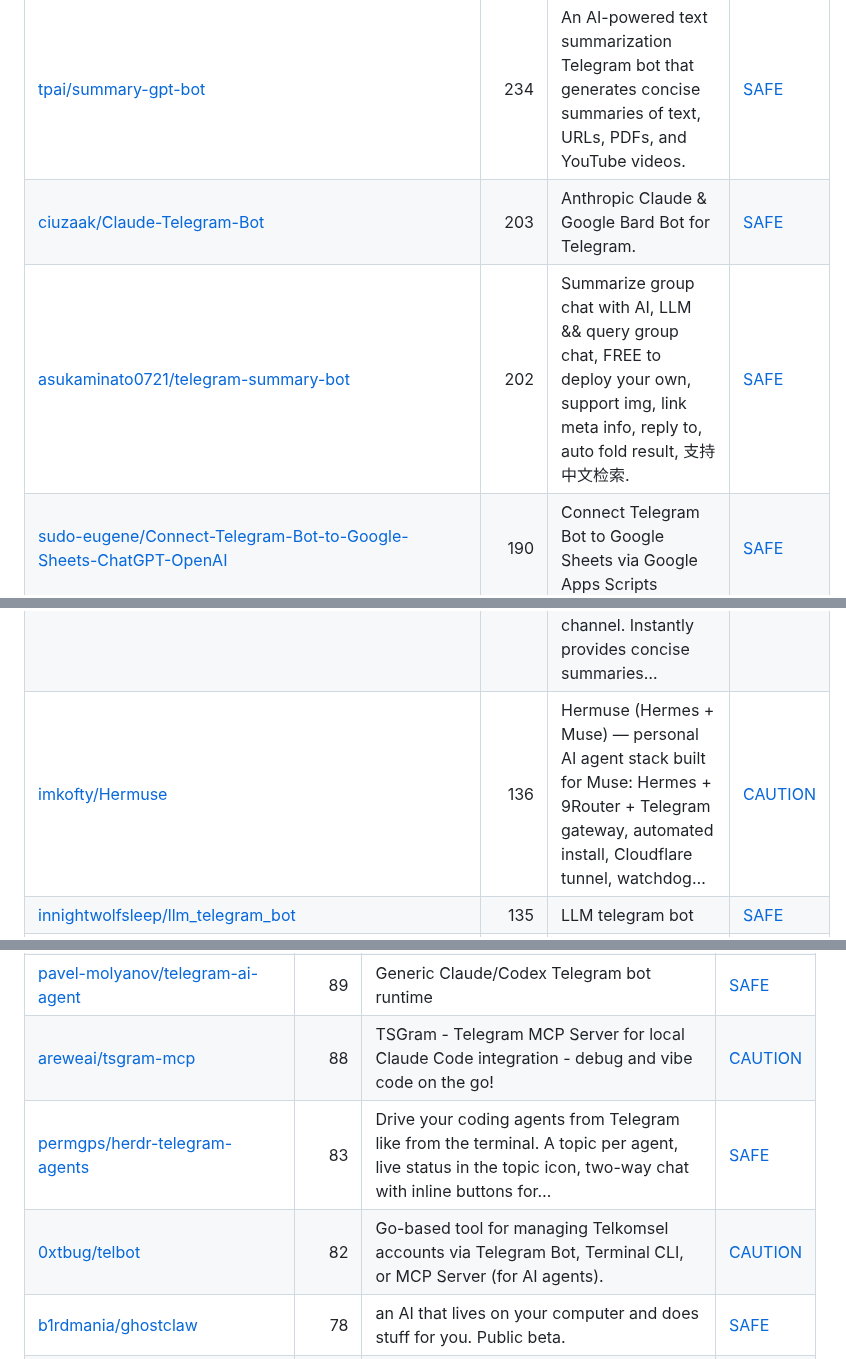
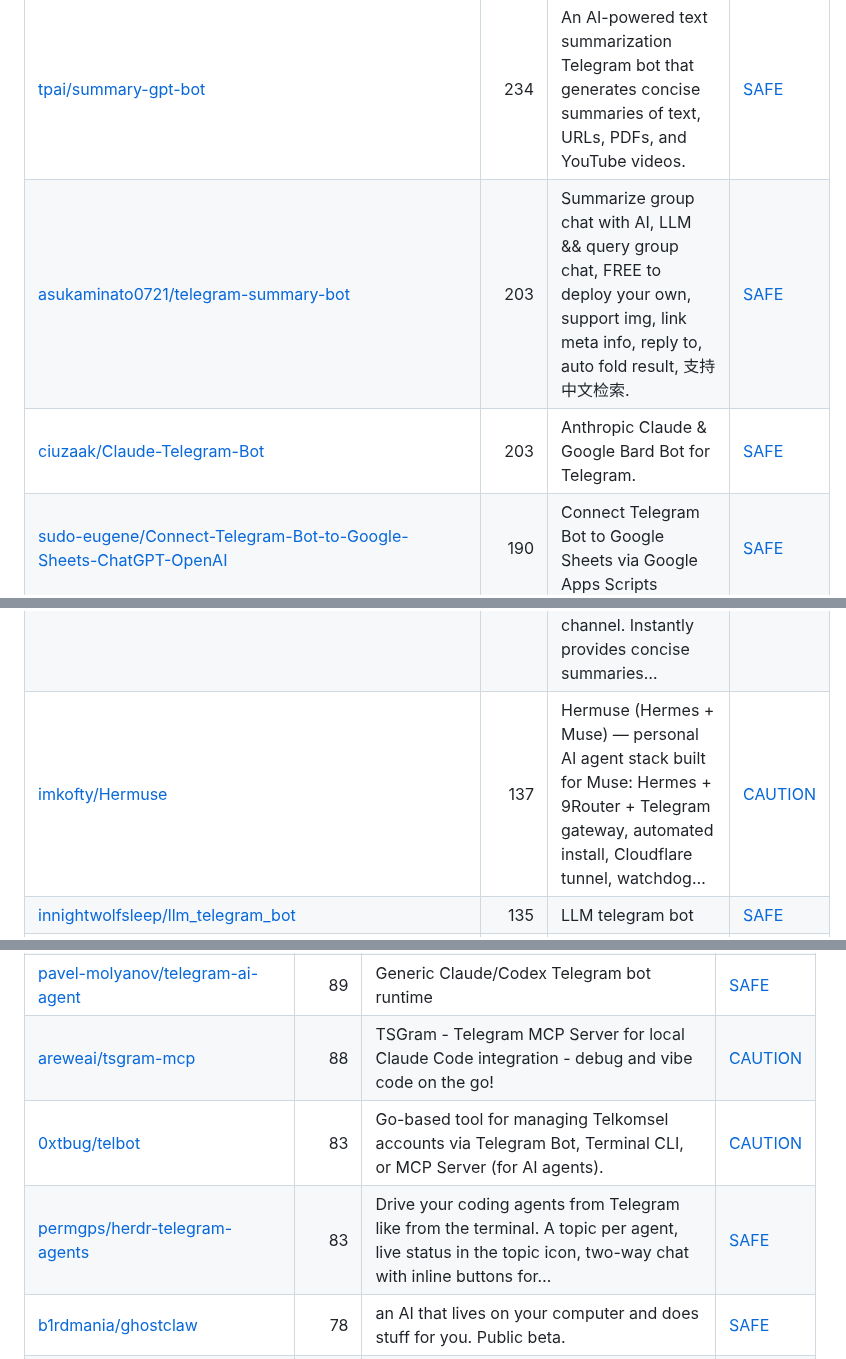
Before and after one commit to zhuyansen/awesome-ai-telegram-bots, a Markdown page: README.md, 3 parts joined by grey strips. GitHub-like rendering.

```diff
--- a/README.md
+++ b/README.md
@@ -125,14 +125,14 @@ On 2026-10-10 we read the source of 20 of these bots. A bot needs a BotFather to
 | [14790897/tg-voice-ai](https://github.com/14790897/tg-voice-ai) | 250 | telegram voice chat ai bot with image generate | [SAFE](https://agentskillshub.top/skill/14790897/tg-voice-ai/?utm_source=github&utm_medium=awesome-list) |
 | [Helixform/TeleGPT](https://github.com/Helixform/TeleGPT) | 237 | An out-of-box ChatGPT bot for Telegram. | [SAFE](https://agentskillshub.top/skill/Helixform/TeleGPT/?utm_source=github&utm_medium=awesome-list) |
 | [tpai/summary-gpt-bot](https://github.com/tpai/summary-gpt-bot) | 234 | An AI-powered text summarization Telegram bot that generates concise summaries of text, URLs, PDFs, and YouTube videos. | [SAFE](https://agentskillshub.top/skill/tpai/summary-gpt-bot/?utm_source=github&utm_medium=awesome-list) |
+| [asukaminato0721/telegram-summary-bot](https://github.com/asukaminato0721/telegram-summary-bot) | 203 | Summarize group chat with AI, LLM && query group chat, FREE to deploy your own, support img, link meta info, reply to, auto fold result, 支持中文检索. | [SAFE](https://agentskillshub.top/skill/asukaminato0721/telegram-summary-bot/?utm_source=github&utm_medium=awesome-list) |
 | [ciuzaak/Claude-Telegram-Bot](https://github.com/ciuzaak/Claude-Telegram-Bot) | 203 | Anthropic Claude & Google Bard Bot for Telegram. | [SAFE](https://agentskillshub.top/skill/ciuzaak/Claude-Telegram-Bot/?utm_source=github&utm_medium=awesome-list) |
-| [asukaminato0721/telegram-summary-bot](https://github.com/asukaminato0721/telegram-summary-bot) | 202 | Summarize group chat with AI, LLM && query group chat, FREE to deploy your own, support img, link meta info, reply to, auto fold result, 支持中文检索. | [SAFE](https://agentskillshub.top/skill/asukaminato0721/telegram-summary-bot/?utm_source=github&utm_medium=awesome-list) |
 | [sudo-eugene/Connect-Telegram-Bot-to-Google-Sheets-ChatGPT-OpenAI](https://github.com/sudo-eugene/Connect-Telegram-Bot-to-Google-Sheets-ChatGPT-OpenAI) | 190 | Connect Telegram Bot to Google Sheets via Google Apps Scripts | [SAFE](https://agentskillshub.top/skill/sudo-eugene/Connect-Telegram-Bot-to-Google-Sheets-ChatGPT-OpenAI/?utm_source=github&utm_medium=awesome-list) |
 | [flynnoct/chatgpt-telegram-bot](https://github.com/flynnoct/chatgpt-telegram-bot) | 169 | Telegram bot implemented by OFFICIAL OpenAI ChatGPT API (gpt-3.5-turbo, released on 2023-03-01) | [SAFE](https://agentskillshub.top/skill/flynnoct/chatgpt-telegram-bot/?utm_source=github&utm_medium=awesome-list) |
 | [HexyeDEV/Telegram-Chatbot-Gpt4Free](https://github.com/HexyeDEV/Telegram-Chatbot-Gpt4Free) | 168 | This is a Python-based Telegram bot using the telethon library. The bot responds to messages using the evagpt4 reverse engeneered api from GPT4FREE r… | [SAFE](https://agentskillshub.top/skill/HexyeDEV/Telegram-Chatbot-Gpt4Free/?utm_source=github&utm_medium=awesome-list) |
 | [Timmy-web/Poe-Telegram-Chatbot](https://github.com/Timmy-web/Poe-Telegram-Chatbot) | 167 | 调用Poe官方API实现Telegram对话机器人，主要调用GPT-4和Claude-3-Opus模型。 | [SAFE](https://agentskillshub.top/skill/Timmy-web/Poe-Telegram-Chatbot/?utm_source=github&utm_medium=awesome-list) |
 | [kargarisaac/telegram_link_summarizer_agent](https://github.com/kargarisaac/telegram_link_summarizer_agent) | 155 | Agentic Telegram bot that summarizes links (articles, papers, tweets, LinkedIn posts, PDFs) shared in a channel. Instantly provides concise summaries… | [CAUTION](https://agentskillshub.top/skill/kargarisaac/telegram_link_summarizer_agent/?utm_source=github&utm_medium=awesome-list) |
-| [imkofty/Hermuse](https://github.com/imkofty/Hermuse) | 136 | Hermuse (Hermes + Muse) — personal AI agent stack built for Muse: Hermes + 9Router + Telegram gateway, automated install, Cloudflare tunnel, watchdog… | [CAUTION](https://agentskillshub.top/skill/imkofty/Hermuse/?utm_source=github&utm_medium=awesome-list) |
+| [imkofty/Hermuse](https://github.com/imkofty/Hermuse) | 137 | Hermuse (Hermes + Muse) — personal AI agent stack built for Muse: Hermes + 9Router + Telegram gateway, automated install, Cloudflare tunnel, watchdog… | [CAUTION](https://agentskillshub.top/skill/imkofty/Hermuse/?utm_source=github&utm_medium=awesome-list) |
 | [innightwolfsleep/llm_telegram_bot](https://github.com/innightwolfsleep/llm_telegram_bot) | 135 | LLM telegram bot | [SAFE](https://agentskillshub.top/skill/innightwolfsleep/llm_telegram_bot/?utm_source=github&utm_medium=awesome-list) |
 | [Kourva/AwesomeChatGPTBot](https://github.com/Kourva/AwesomeChatGPTBot) | 121 | ChatGPT Telegram bot: Free & Rich-Feature bot for enhanced conversations. | [SAFE](https://agentskillshub.top/skill/Kourva/AwesomeChatGPTBot/?utm_source=github&utm_medium=awesome-list) |
 | [ma2za/telegram-llm-bot](https://github.com/ma2za/telegram-llm-bot) | 114 | Local-first Telegram AI bot with Ollama tool calling, voice transcription, MinIO storage, SearchApi web search, and readiness checks | [SAFE](https://agentskillshub.top/skill/ma2za/telegram-llm-bot/?utm_source=github&utm_medium=awesome-list) |
@@ -237,8 +238,8 @@ On 2026-10-10 we read the source of 20 of these bots. A bot needs a BotFather to
 | [MaxMiksa/Tele-Bot](https://github.com/MaxMiksa/Tele-Bot) | 90 | A clean Bot running on your PC, interacting with you on Telegram via Claude or Codex. | [SAFE](https://agentskillshub.top/skill/MaxMiksa/Tele-Bot/?utm_source=github&utm_medium=awesome-list) |
 | [pavel-molyanov/telegram-ai-agent](https://github.com/pavel-molyanov/telegram-ai-agent) | 89 | Generic Claude/Codex Telegram bot runtime | [SAFE](https://agentskillshub.top/skill/pavel-molyanov/telegram-ai-agent/?utm_source=github&utm_medium=awesome-list) |
 | [areweai/tsgram-mcp](https://github.com/areweai/tsgram-mcp) | 88 | TSGram - Telegram MCP Server for local Claude Code integration - debug and vibe code on the go! | [CAUTION](https://agentskillshub.top/skill/areweai/tsgram-mcp/?utm_source=github&utm_medium=awesome-list) |
+| [0xtbug/telbot](https://github.com/0xtbug/telbot) | 83 | Go-based tool for managing Telkomsel accounts via Telegram Bot, Terminal CLI, or MCP Server (for AI agents). | [CAUTION](https://agentskillshub.top/skill/0xtbug/telbot/?utm_source=github&utm_medium=awesome-list) |
 | [permgps/herdr-telegram-agents](https://github.com/permgps/herdr-telegram-agents) | 83 | Drive your coding agents from Telegram like from the terminal. A topic per agent, live status in the topic icon, two-way chat with inline buttons for… | [SAFE](https://agentskillshub.top/skill/permgps/herdr-telegram-agents/?utm_source=github&utm_medium=awesome-list) |
-| [0xtbug/telbot](https://github.com/0xtbug/telbot) | 82 | Go-based tool for managing Telkomsel accounts via Telegram Bot, Terminal CLI, or MCP Server (for AI agents). | [CAUTION](https://agentskillshub.top/skill/0xtbug/telbot/?utm_source=github&utm_medium=awesome-list) |
 | [b1rdmania/ghostclaw](https://github.com/b1rdmania/ghostclaw) | 78 | an AI that lives on your computer and does stuff for you. Public beta. | [SAFE](https://agentskillshub.top/skill/b1rdmania/ghostclaw/?utm_source=github&utm_medium=awesome-list) |
 | [littlebearapps/untether](https://github.com/littlebearapps/untether) | 74 | Run your coding agents from Telegram. A bridge for Claude Code, Codex, OpenCode, Pi and Antigravity CLI: send tasks by text or voice, watch them work… | [SAFE](https://agentskillshub.top/skill/littlebearapps/untether/?utm_source=github&utm_medium=awesome-list) |
 | [Jeffrey0117/ClaudeBot](https://github.com/Jeffrey0117/ClaudeBot) | 64 | Not a pipe to Claude. A command center on your phone. — Telegram bot for Claude Code CLI with plugin system, multi-bot, queue, streaming, and hot-rel… | [SAFE](https://agentskillshub.top/skill/Jeffrey0117/ClaudeBot/?utm_source=github&utm_medium=awesome-list) |
```
Also changed, not shown: other parts of README.md (+19 -17 lines), README.zh-CN.md (+22 -20 lines), assets/previews/NOTICE.md (+1 -0 lines), assets/previews/ortegarod__openclaw-vps-deploy.jpg (added), 2 other files.
